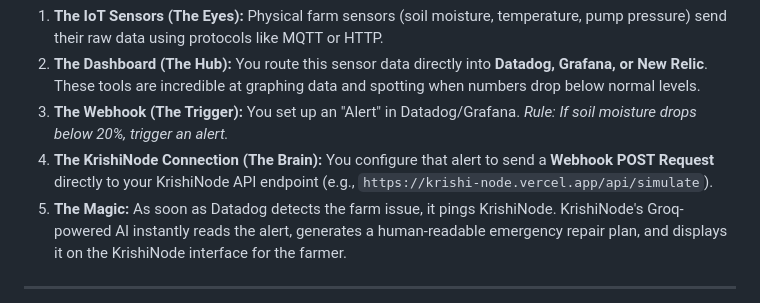
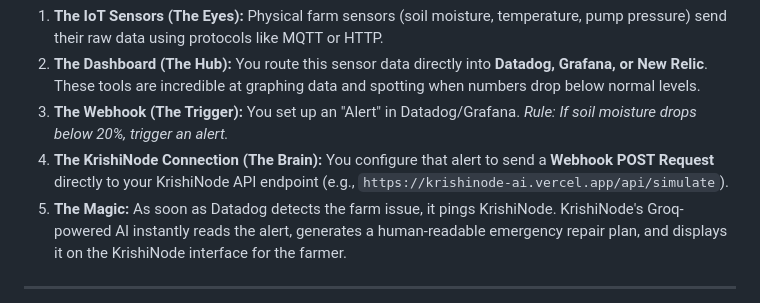
Before and after one commit to krishnayankashyap-hub/krishinode-ai, a Markdown page: README.md, the part around one of its changes. Drawn GitHub-style.

```diff
--- a/README.md
+++ b/README.md
@@ -63,7 +63,7 @@ KrishiNode isn't just a standalone web app; it is built to be the "AI Brain" tha
 1. **The IoT Sensors (The Eyes):** Physical farm sensors (soil moisture, temperature, pump pressure) send their raw data using protocols like MQTT or HTTP.
 2. **The Dashboard (The Hub):** You route this sensor data directly into **Datadog, Grafana, or New Relic**. These tools are incredible at graphing data and spotting when numbers drop below normal levels.
 3. **The Webhook (The Trigger):** You set up an "Alert" in Datadog/Grafana. *Rule: If soil moisture drops below 20%, trigger an alert.*
-4. **The KrishiNode Connection (The Brain):** You configure that alert to send a **Webhook POST Request** directly to your KrishiNode API endpoint (e.g., `https://krishi-node.vercel.app/api/simulate`).
+4. **The KrishiNode Connection (The Brain):** You configure that alert to send a **Webhook POST Request** directly to your KrishiNode API endpoint (e.g., `https://krishinode-ai.vercel.app/api/simulate`).
 5. **The Magic:** As soon as Datadog detects the farm issue, it pings KrishiNode. KrishiNode's Groq-powered AI instantly reads the alert, generates a human-readable emergency repair plan, and displays it on the KrishiNode interface for the farmer.
 
 ---
```
Also changed, not shown: other parts of README.md (+2 -2 lines).
